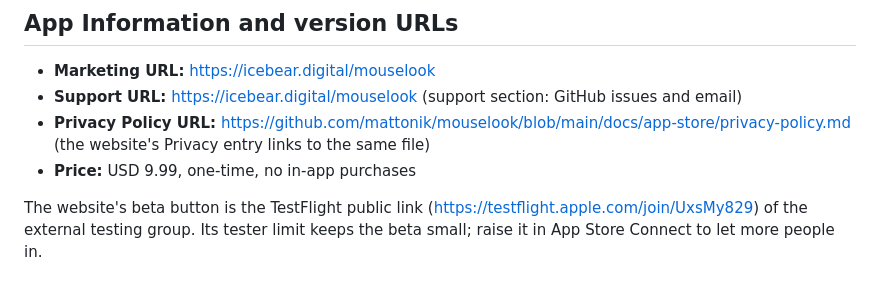
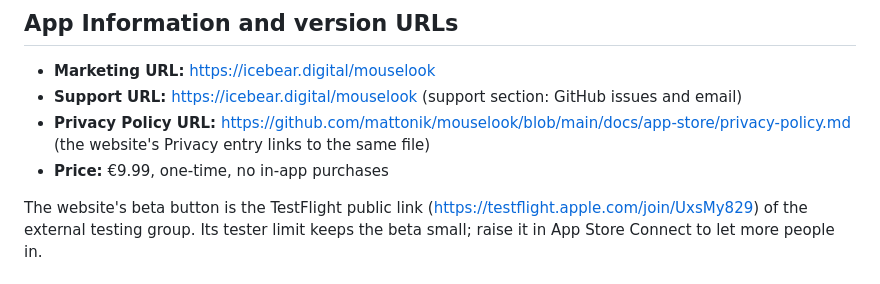
Before and after one commit to mattonik/mouselook, a Markdown page: docs/app-store/review-notes.md, the part around the change. Drawn GitHub-style.

Commit message:
Price is €9.99
Co-Authored-By: Claude Opus 5.5 <noreply@anthropic.com>
Claude-Session: https://claude.ai/code/session_01W5tzx8GXgMz9DMzc5BF4ND

```diff
--- a/docs/app-store/review-notes.md
+++ b/docs/app-store/review-notes.md
@@ -11,7 +11,7 @@ repository.
   issues and email)
 - **Privacy Policy URL:** https://github.com/mattonik/mouselook/blob/main/docs/app-store/privacy-policy.md
   (the website's Privacy entry links to the same file)
-- **Price:** USD 9.99, one-time, no in-app purchases
+- **Price:** €9.99, one-time, no in-app purchases
 
 The website's beta button is the TestFlight public link
 (https://testflight.apple.com/join/UxsMy829) of the external testing group.
```
Also changed, not shown: README.md (+1 -1 lines).
